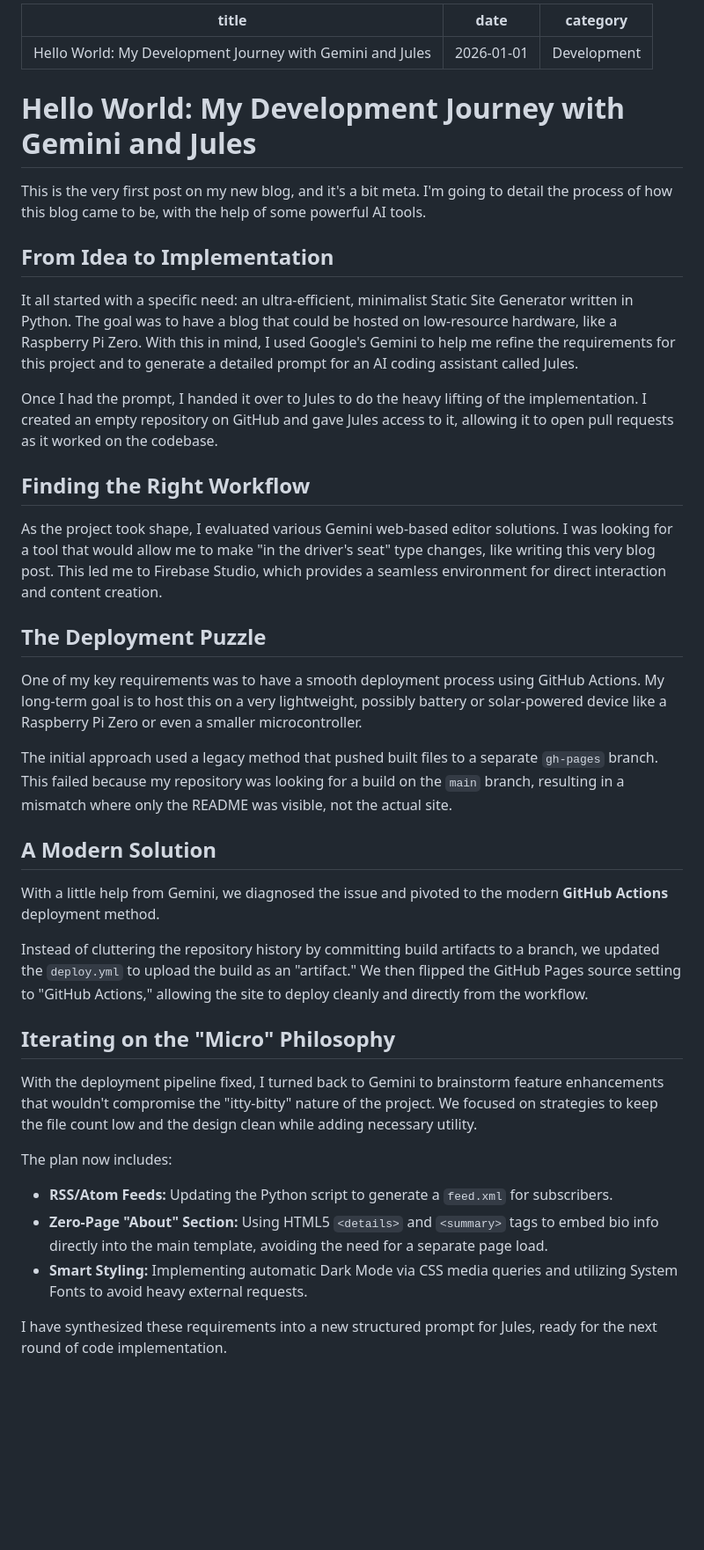
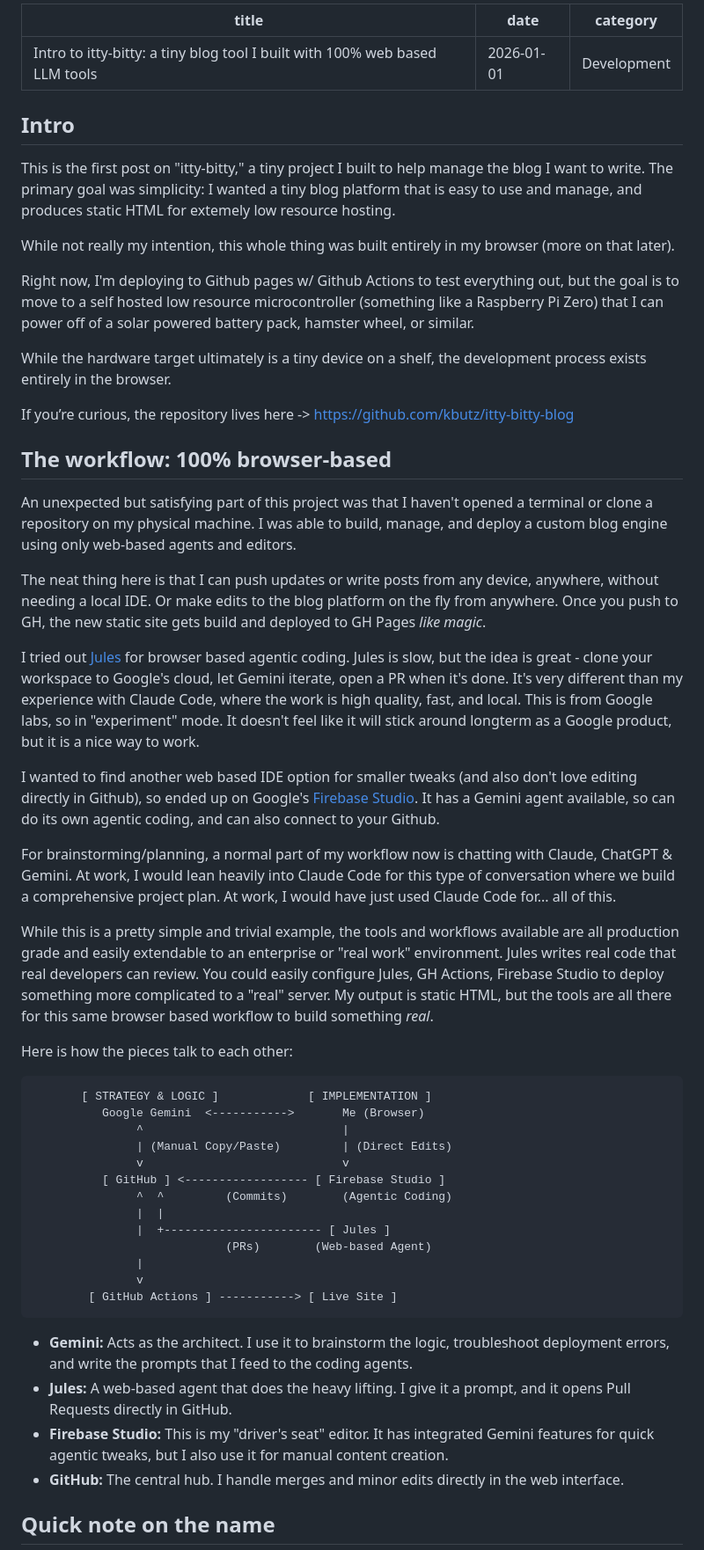
Before and after one commit to kbutz/itty-bitty-blog, a Markdown page: posts/2026_01_01_helloworld.md, the part around one of its changes. Shown at 88% size. Rendered like a GitHub page; blank space fills up the shorter version.

Commit message:
Revise intro to itty-bitty post

````diff
--- a/posts/2026_01_01_helloworld.md
+++ b/posts/2026_01_01_helloworld.md
@@ -1,43 +1,57 @@
 ---
-title: "Hello World: My Development Journey with Gemini and Jules"
+title: "Intro to itty-bitty: a tiny blog tool I built with 100% web based LLM tools"
 date: 2026-01-01
 category: Development
 ---
 
-# Hello World: My Development Journey with Gemini and Jules
+## Intro
 
-This is the very first post on my new blog, and it's a bit meta. I'm going to detail the process of how this blog came to be, with the help of some powerful AI tools.
+This is the first post on "itty-bitty," a tiny project I built to help manage the blog I want to write. The primary goal was simplicity: I wanted a tiny blog platform that is easy to use and manage, and produces static HTML for extemely low resource hosting.
 
-## From Idea to Implementation
+While not really my intention, this whole thing was built entirely in my browser (more on that later).
 
-It all started with a specific need: an ultra-efficient, minimalist Static Site Generator written in Python. The goal was to have a blog that could be hosted on low-resource hardware, like a Raspberry Pi Zero. With this in mind, I used Google's Gemini to help me refine the requirements for this project and to generate a detailed prompt for an AI coding assistant called Jules.
+Right now, I'm deploying to Github pages w/ Github Actions to test everything out, but the goal is to move to a self hosted low resource microcontroller (something like a Raspberry Pi Zero) that I can power off of a solar powered battery pack, hamster wheel, or similar.
 
-Once I had the prompt, I handed it over to Jules to do the heavy lifting of the implementation. I created an empty repository on GitHub and gave Jules access to it, allowing it to open pull requests as it worked on the codebase.
+While the hardware target ultimately is a tiny device on a shelf, the development process exists entirely in the browser.
 
-## Finding the Right Workflow
+If you’re curious, the repository lives here -> https://github.com/kbutz/itty-bitty-blog
 
-As the project took shape, I evaluated various Gemini web-based editor solutions. I was looking for a tool that would allow me to make "in the driver's seat" type changes, like writing this very blog post. This led me to Firebase Studio, which provides a seamless environment for direct interaction and content creation.
+## The workflow: 100% browser-based
 
-## The Deployment Puzzle
+An unexpected but satisfying part of this project was that I haven't opened a terminal or clone a repository on my physical machine. I was able to build, manage, and deploy a custom blog engine using only web-based agents and editors.
 
-One of my key requirements was to have a smooth deployment process using GitHub Actions. My long-term goal is to host this on a very lightweight, possibly battery or solar-powered device like a Raspberry Pi Zero or even a smaller microcontroller.
+The neat thing here is that I can push updates or write posts from any device, anywhere, without needing a local IDE. Or make edits to the blog platform on the fly from anywhere. Once you push to GH, the new static site gets build and deployed to GH Pages *like magic*.
 
-The initial approach used a legacy method that pushed built files to a separate `gh-pages` branch. This failed because my repository was looking for a build on the `main` branch, resulting in a mismatch where only the README was visible, not the actual site.
+I tried out [Jules](https://jules.google.com) for browser based agentic coding. Jules is slow, but the idea is great - clone your workspace to Google's cloud, let Gemini iterate, open a PR when it's done. It's very different than my experience with Claude Code, where the work is high quality, fast, and local. This is from Google labs, so in "experiment" mode. It doesn't feel like it will stick around longterm as a Google product, but it is a nice way to work.
 
-## A Modern Solution
+I wanted to find another web based IDE option for smaller tweaks (and also don't love editing directly in Github), so ended up on Google's [Firebase Studio](https://studio.firebase.google.com). It has a Gemini agent available, so can do its own agentic coding, and can also connect to your Github.
 
-With a little help from Gemini, we diagnosed the issue and pivoted to the modern **GitHub Actions** deployment method.
+For brainstorming/planning, a normal part of my workflow now is chatting with Claude, ChatGPT & Gemini. At work, I would lean heavily into Claude Code for this type of conversation where we build a comprehensive project plan. At work, I would have just used Claude Code for... all of this.
 
-Instead of cluttering the repository history by committing build artifacts to a branch, we updated the `deploy.yml` to upload the build as an "artifact." We then flipped the GitHub Pages source setting to "GitHub Actions," allowing the site to deploy cleanly and directly from the workflow.
+While this is a pretty simple and trivial example, the tools and workflows available are all production grade and easily extendable to an enterprise or "real work" environment. Jules writes real code that real developers can review. You could easily configure Jules, GH Actions, Firebase Studio to deploy something more complicated to a "real" server. My output is static HTML, but the tools are all there for this same browser based workflow to build something *real*.
 
-## Iterating on the "Micro" Philosophy
+Here is how the pieces talk to each other:
 
-With the deployment pipeline fixed, I turned back to Gemini to brainstorm feature enhancements that wouldn't compromise the "itty-bitty" nature of the project. We focused on strategies to keep the file count low and the design clean while adding necessary utility.
+```text
+       [ STRATEGY & LOGIC ]             [ IMPLEMENTATION ]
+          Google Gemini  <----------->       Me (Browser)
+               ^                             |
+               | (Manual Copy/Paste)         | (Direct Edits)
+               v                             v
+          [ GitHub ] <------------------ [ Firebase Studio ]
+               ^  ^         (Commits)        (Agentic Coding)
+               |  |
+               |  +----------------------- [ Jules ]
+                            (PRs)        (Web-based Agent)
+               |
+               v
+        [ GitHub Actions ] -----------> [ Live Site ]
+```
 
-The plan now includes:
-* **RSS/Atom Feeds:** Updating the Python script to generate a `feed.xml` for subscribers.
-* **Zero-Page "About" Section:** Using HTML5 `<details>` and `<summary>` tags to embed bio info directly into the main template, avoiding the need for a separate page load.
-* **Smart Styling:** Implementing automatic Dark Mode via CSS media queries and utilizing System Fonts to avoid heavy external requests.
+* **Gemini:** Acts as the architect. I use it to brainstorm the logic, troubleshoot deployment errors, and write the prompts that I feed to the coding agents.
+* **Jules:** A web-based agent that does the heavy lifting. I give it a prompt, and it opens Pull Requests directly in GitHub.
+* **Firebase Studio:** This is my "driver's seat" editor. It has integrated Gemini features for quick agentic tweaks, but I also use it for manual content creation.
+* **GitHub:** The central hub. I handle merges and minor edits directly in the web interface.
 
-I have synthesized these requirements into a new structured prompt for Jules, ready for the next round of code implementation.
+## Quick note on the name
 
````
Also changed, not shown: other parts of posts/2026_01_01_helloworld.md (+23 -1 lines).
